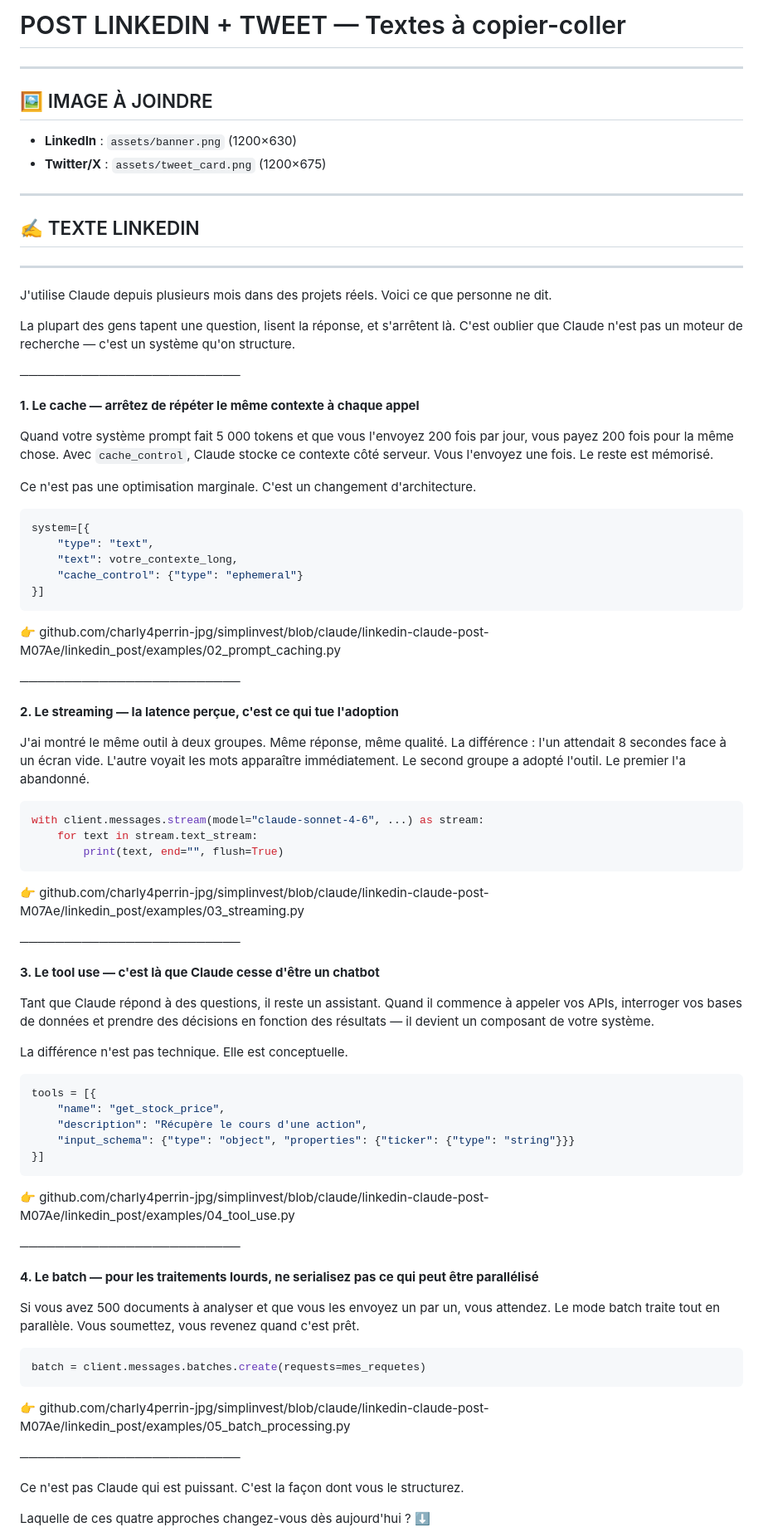
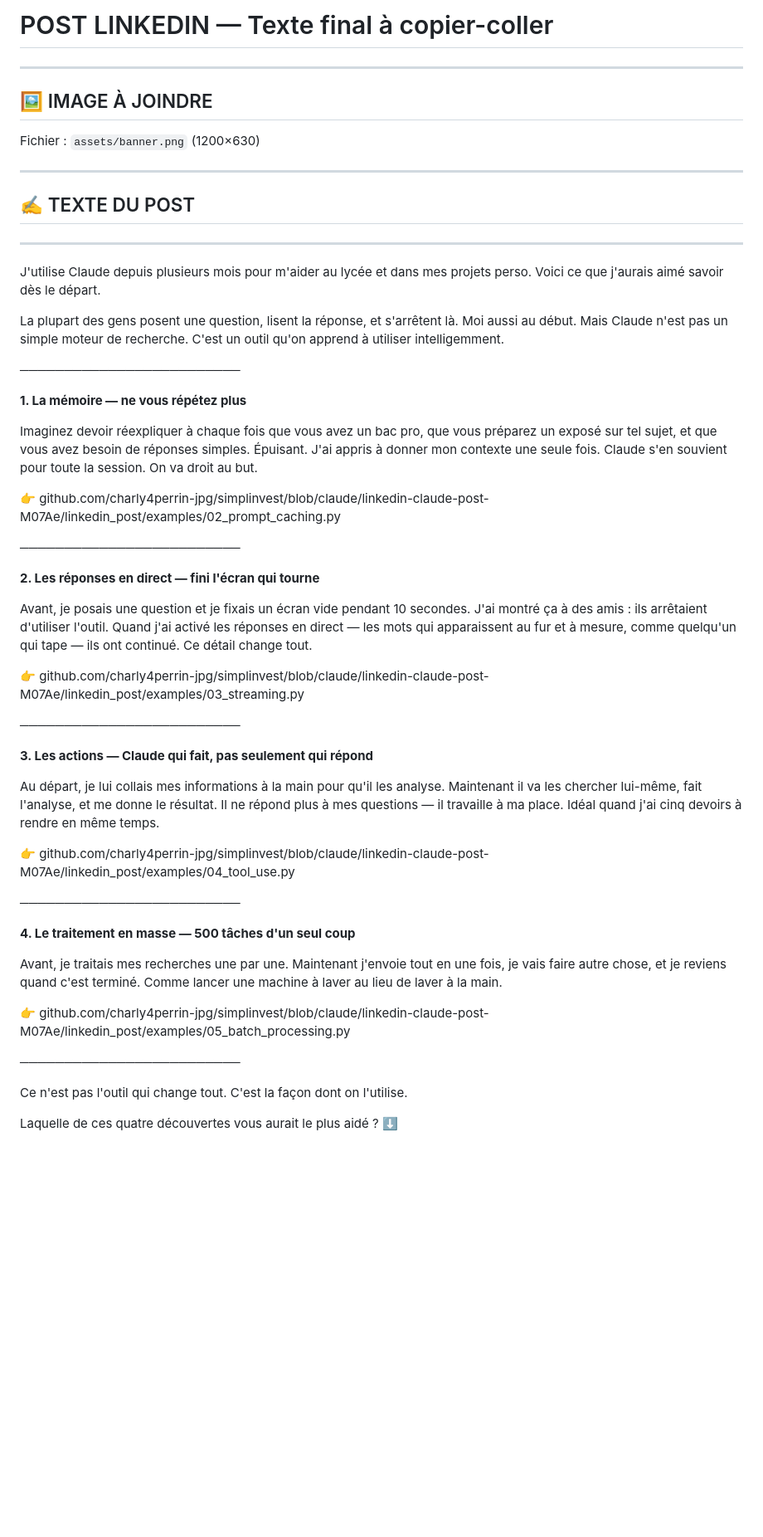
Before and after one commit to charly4perrin-jpg/simplinvest, a Markdown page: linkedin_post/POST_LINKEDIN.md, the part around one of its changes. Shown at 83% size. Rendered like a GitHub page; blank space fills up the shorter version.

Commit message:
refactor: texte LinkedIn version lycéen, ton simple et accessible
Suppression des références au monde professionnel, contexte étudiant,
langage accessible à quelqu'un qui n'a jamais utilisé Claude.

https://claude.ai/code/session_0157Qazp32sRny1nqm7axyv2

````diff
--- a/linkedin_post/POST_LINKEDIN.md
+++ b/linkedin_post/POST_LINKEDIN.md
@@ -1,93 +1,55 @@
-# POST LINKEDIN + TWEET — Textes à copier-coller
+# POST LINKEDIN — Texte final à copier-coller
 
 ---
 
 ## 🖼️ IMAGE À JOINDRE
-- **LinkedIn** : `assets/banner.png` (1200×630)
-- **Twitter/X** : `assets/tweet_card.png` (1200×675)
+Fichier : `assets/banner.png` (1200×630)
 
 ---
 
-## ✍️ TEXTE LINKEDIN
+## ✍️ TEXTE DU POST
 
 ---
 
-J'utilise Claude depuis plusieurs mois dans des projets réels. Voici ce que personne ne dit.
+J'utilise Claude depuis plusieurs mois pour m'aider au lycée et dans mes projets perso. Voici ce que j'aurais aimé savoir dès le départ.
 
-La plupart des gens tapent une question, lisent la réponse, et s'arrêtent là.
-C'est oublier que Claude n'est pas un moteur de recherche — c'est un système qu'on structure.
+La plupart des gens posent une question, lisent la réponse, et s'arrêtent là. Moi aussi au début. Mais Claude n'est pas un simple moteur de recherche. C'est un outil qu'on apprend à utiliser intelligemment.
 
 ─────────────────────────
 
-**1. Le cache — arrêtez de répéter le même contexte à chaque appel**
+**1. La mémoire — ne vous répétez plus**
 
-Quand votre système prompt fait 5 000 tokens et que vous l'envoyez 200 fois par jour, vous payez 200 fois pour la même chose.
-Avec `cache_control`, Claude stocke ce contexte côté serveur. Vous l'envoyez une fois. Le reste est mémorisé.
-
-Ce n'est pas une optimisation marginale. C'est un changement d'architecture.
-
-```python
-system=[{
-    "type": "text",
-    "text": votre_contexte_long,
-    "cache_control": {"type": "ephemeral"}
-}]
-```
+Imaginez devoir réexpliquer à chaque fois que vous avez un bac pro, que vous préparez un exposé sur tel sujet, et que vous avez besoin de réponses simples. Épuisant. J'ai appris à donner mon contexte une seule fois. Claude s'en souvient pour toute la session. On va droit au but.
 
 👉 github.com/charly4perrin-jpg/simplinvest/blob/claude/linkedin-claude-post-M07Ae/linkedin_post/examples/02_prompt_caching.py
 
 ─────────────────────────
 
-**2. Le streaming — la latence perçue, c'est ce qui tue l'adoption**
+**2. Les réponses en direct — fini l'écran qui tourne**
 
-J'ai montré le même outil à deux groupes. Même réponse, même qualité.
-La différence : l'un attendait 8 secondes face à un écran vide. L'autre voyait les mots apparaître immédiatement.
-Le second groupe a adopté l'outil. Le premier l'a abandonné.
-
-```python
-with client.messages.stream(model="claude-sonnet-4-6", ...) as stream:
-    for text in stream.text_stream:
-        print(text, end="", flush=True)
-```
+Avant, je posais une question et je fixais un écran vide pendant 10 secondes. J'ai montré ça à des amis : ils arrêtaient d'utiliser l'outil. Quand j'ai activé les réponses en direct — les mots qui apparaissent au fur et à mesure, comme quelqu'un qui tape — ils ont continué. Ce détail change tout.
 
 👉 github.com/charly4perrin-jpg/simplinvest/blob/claude/linkedin-claude-post-M07Ae/linkedin_post/examples/03_streaming.py
 
 ─────────────────────────
 
-**3. Le tool use — c'est là que Claude cesse d'être un chatbot**
+**3. Les actions — Claude qui fait, pas seulement qui répond**
 
-Tant que Claude répond à des questions, il reste un assistant.
-Quand il commence à appeler vos APIs, interroger vos bases de données et prendre des décisions en fonction des résultats — il devient un composant de votre système.
-
-La différence n'est pas technique. Elle est conceptuelle.
-
-```python
-tools = [{
-    "name": "get_stock_price",
-    "description": "Récupère le cours d'une action",
-    "input_schema": {"type": "object", "properties": {"ticker": {"type": "string"}}}
-}]
-```
+Au départ, je lui collais mes informations à la main pour qu'il les analyse. Maintenant il va les chercher lui-même, fait l'analyse, et me donne le résultat. Il ne répond plus à mes questions — il travaille à ma place. Idéal quand j'ai cinq devoirs à rendre en même temps.
 
 👉 github.com/charly4perrin-jpg/simplinvest/blob/claude/linkedin-claude-post-M07Ae/linkedin_post/examples/04_tool_use.py
 
 ─────────────────────────
 
-**4. Le batch — pour les traitements lourds, ne serialisez pas ce qui peut être parallélisé**
+**4. Le traitement en masse — 500 tâches d'un seul coup**
 
-Si vous avez 500 documents à analyser et que vous les envoyez un par un, vous attendez.
-Le mode batch traite tout en parallèle. Vous soumettez, vous revenez quand c'est prêt.
-
-```python
-batch = client.messages.batches.create(requests=mes_requetes)
-```
+Avant, je traitais mes recherches une par une. Maintenant j'envoie tout en une fois, je vais faire autre chose, et je reviens quand c'est terminé. Comme lancer une machine à laver au lieu de laver à la main.
 
 👉 github.com/charly4perrin-jpg/simplinvest/blob/claude/linkedin-claude-post-M07Ae/linkedin_post/examples/05_batch_processing.py
 
 ─────────────────────────
 
-Ce n'est pas Claude qui est puissant.
-C'est la façon dont vous le structurez.
+Ce n'est pas l'outil qui change tout. C'est la façon dont on l'utilise.
 
-Laquelle de ces quatre approches changez-vous dès aujourd'hui ? ⬇️
+Laquelle de ces quatre découvertes vous aurait le plus aidé ? ⬇️
 
````
Also changed, not shown: other parts of linkedin_post/POST_LINKEDIN.md (+3 -30 lines).
